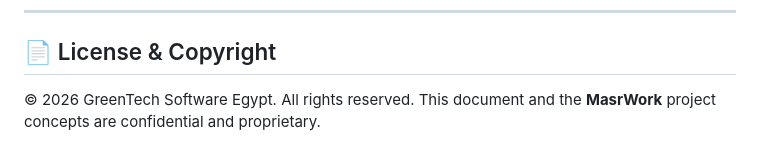
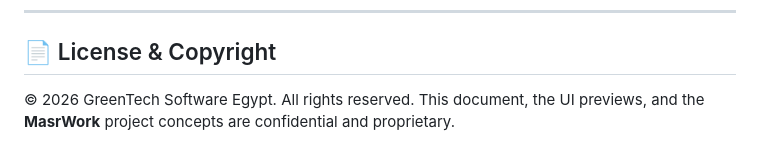
Before and after one commit to GreenTechSoftware/MasrWork, a Markdown page: README.md, the part around one of its changes. Drawn GitHub-style.

Commit message:
Add UI mockup and update confidentiality statement
Added a UI mockup image to the README and updated the confidentiality statement.

```diff
--- a/README.md
+++ b/README.md
@@ -45,4 +50,4 @@ Instead of complex legacy systems or costly infrastructure, MasrWork leverages a
 
 ## 📄 License & Copyright
 © 2026 GreenTech Software Egypt. All rights reserved.
-This document and the **MasrWork** project concepts are confidential and proprietary.
+This document, the UI previews, and the **MasrWork** project concepts are confidential and proprietary.
```
Also changed, not shown: other parts of README.md (+5 -0 lines).
